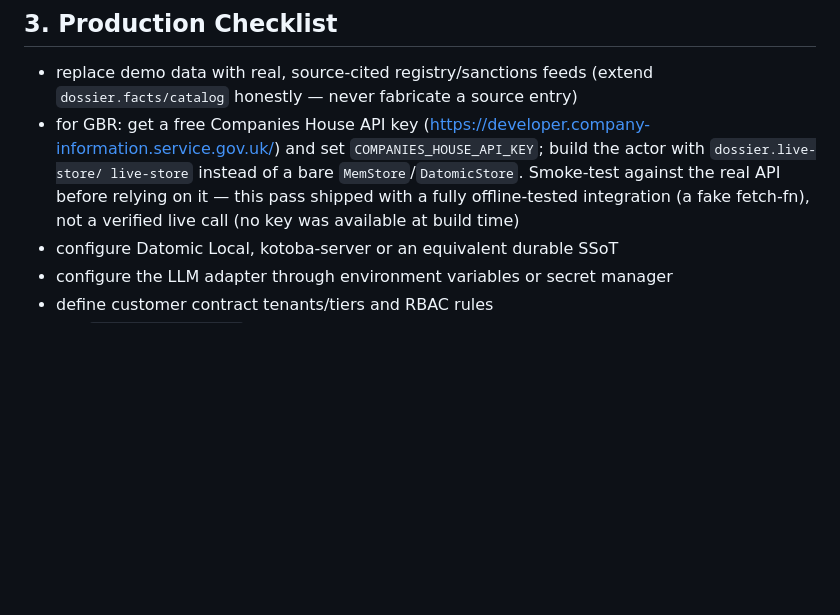
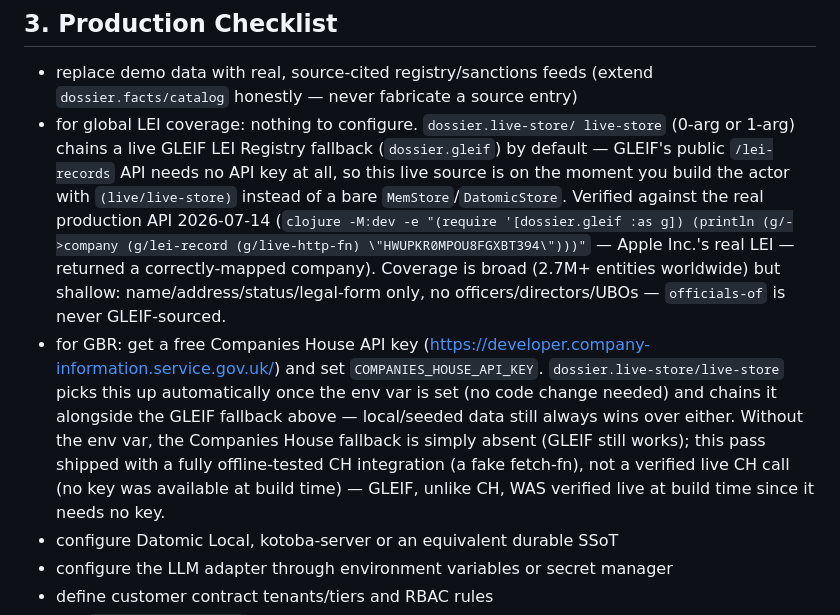
Before and after one commit to cloud-itonami/cloud-itonami-isic-8291, a Markdown page: docs/operator-guide.md, the part around the change. GitHub-like rendering; blank space fills up the shorter version.

```diff
--- a/docs/operator-guide.md
+++ b/docs/operator-guide.md
@@ -29,13 +29,27 @@ adapter, and every fact must carry a real, verifiable source citation.
 
 - replace demo data with real, source-cited registry/sanctions feeds (extend
   `dossier.facts/catalog` honestly — never fabricate a source entry)
+- for global LEI coverage: nothing to configure. `dossier.live-store/
+  live-store` (0-arg or 1-arg) chains a live GLEIF LEI Registry fallback
+  (`dossier.gleif`) by default — GLEIF's public `/lei-records` API needs no
+  API key at all, so this live source is on the moment you build the actor
+  with `(live/live-store)` instead of a bare `MemStore`/`DatomicStore`.
+  Verified against the real production API 2026-07-14 (`clojure -M:dev -e
+  "(require '[dossier.gleif :as g]) (println (g/->company (g/lei-record
+  (g/live-http-fn) \"HWUPKR0MPOU8FGXBT394\")))"` — Apple Inc.'s real LEI —
+  returned a correctly-mapped company). Coverage is broad (2.7M+ entities
+  worldwide) but shallow: name/address/status/legal-form only, no
+  officers/directors/UBOs — `officials-of` is never GLEIF-sourced.
 - for GBR: get a free Companies House API key
   (https://developer.company-information.service.gov.uk/) and set
-  `COMPANIES_HOUSE_API_KEY`; build the actor with `dossier.live-store/
-  live-store` instead of a bare `MemStore`/`DatomicStore`. Smoke-test
-  against the real API before relying on it — this pass shipped with a
-  fully offline-tested integration (a fake fetch-fn), not a verified live
-  call (no key was available at build time)
+  `COMPANIES_HOUSE_API_KEY`. `dossier.live-store/live-store` picks this up
+  automatically once the env var is set (no code change needed) and chains
+  it alongside the GLEIF fallback above — local/seeded data still always
+  wins over either. Without the env var, the Companies House fallback is
+  simply absent (GLEIF still works); this pass shipped with a fully
+  offline-tested CH integration (a fake fetch-fn), not a verified live CH
+  call (no key was available at build time) — GLEIF, unlike CH, WAS
+  verified live at build time since it needs no key.
 - configure Datomic Local, kotoba-server or an equivalent durable SSoT
 - configure the LLM adapter through environment variables or secret manager
 - define customer contract tenants/tiers and RBAC rules
```
Also changed, not shown: README.md (+21 -14 lines), docs/DESIGN.md (+39 -0 lines).
